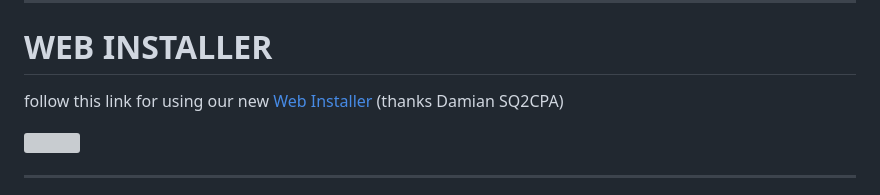
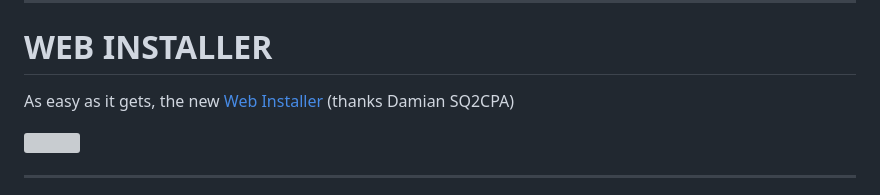
Before and after one commit to richonguzman/LoRa_APRS_iGate, a Markdown page: README.md, the part around the change. Drawn GitHub-style; grey boxes are pictures that could not be loaded.

```diff
--- a/README.md
+++ b/README.md
@@ -16,7 +16,7 @@ ____________________________________________________
 
 # WEB INSTALLER
 
-follow this link for using our new <a href="https://sq2cpa.github.io/lora-flasher/ca2rxu.html" target="_blank">Web Installer</a> (thanks Damian SQ2CPA)
+As easy as it gets, the new <a href="https://sq2cpa.github.io/lora-flasher/ca2rxu.html" target="_blank">Web Installer</a> (thanks Damian SQ2CPA)
 
 [<img src="https://github.com/richonguzman/LoRa_APRS_Tracker/blob/main/images/WebFlasher.png">](https://sq2cpa.github.io/lora-flasher/ca2rxu.html)
 
```
